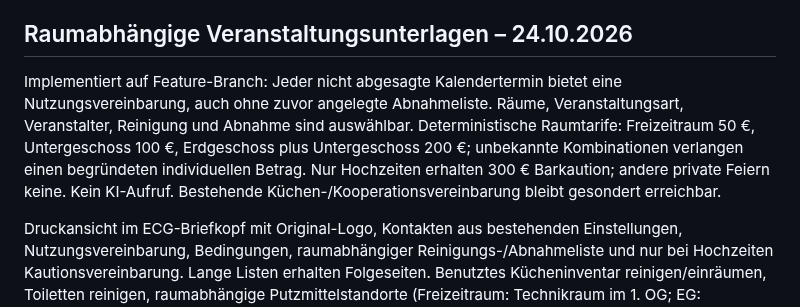
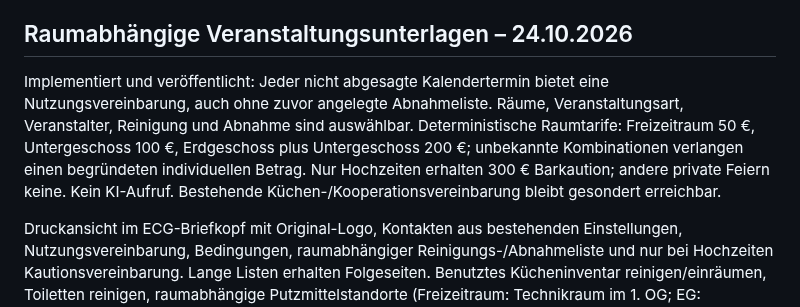
Before and after one commit to snk5zkgpjv-boop/ecg-gebaeudeverwaltung, a Markdown page: PROJEKTSTAND.md, the part around one of its changes. Rendered like a GitHub page.

```diff
--- a/PROJEKTSTAND.md
+++ b/PROJEKTSTAND.md
@@ -4,7 +4,7 @@ Stand: 24.10.2026. Technische, öffentlich geeignete Übergabe; keine Kunden-, K
 
 ## Raumabhängige Veranstaltungsunterlagen – 24.10.2026
 
-Implementiert auf Feature-Branch: Jeder nicht abgesagte Kalendertermin bietet eine Nutzungsvereinbarung, auch ohne zuvor angelegte Abnahmeliste. Räume, Veranstaltungsart, Veranstalter, Reinigung und Abnahme sind auswählbar. Deterministische Raumtarife: Freizeitraum 50 €, Untergeschoss 100 €, Erdgeschoss plus Untergeschoss 200 €; unbekannte Kombinationen verlangen einen begründeten individuellen Betrag. Nur Hochzeiten erhalten 300 € Barkaution; andere private Feiern keine. Kein KI-Aufruf. Bestehende Küchen-/Kooperationsvereinbarung bleibt gesondert erreichbar.
+Implementiert und veröffentlicht: Jeder nicht abgesagte Kalendertermin bietet eine Nutzungsvereinbarung, auch ohne zuvor angelegte Abnahmeliste. Räume, Veranstaltungsart, Veranstalter, Reinigung und Abnahme sind auswählbar. Deterministische Raumtarife: Freizeitraum 50 €, Untergeschoss 100 €, Erdgeschoss plus Untergeschoss 200 €; unbekannte Kombinationen verlangen einen begründeten individuellen Betrag. Nur Hochzeiten erhalten 300 € Barkaution; andere private Feiern keine. Kein KI-Aufruf. Bestehende Küchen-/Kooperationsvereinbarung bleibt gesondert erreichbar.
 
 Druckansicht im ECG-Briefkopf mit Original-Logo, Kontakten aus bestehenden Einstellungen, Nutzungsvereinbarung, Bedingungen, raumabhängiger Reinigungs-/Abnahmeliste und nur bei Hochzeiten Kautionsvereinbarung. Lange Listen erhalten Folgeseiten. Benutztes Kücheninventar reinigen/einräumen, Toiletten reinigen, raumabhängige Putzmittelstandorte (Freizeitraum: Technikraum im 1. OG; EG: Putzschrank im Erste-Hilfe-Raum; UG: Hauswirtschaftsraum; bei Kombinationen alle zutreffenden Standorte) und gemeinsame Abnahme nach Feier/Reinigung enthalten. Raumbezogene Zusatzaufgaben nur aus afteruse/afterevent, keine regelmäßigen Technikaufgaben. Unterschriftsfelder bleiben leer; keine privaten Unterschriftsbilder oder Kontodaten im Repository.
 
```
Also changed, not shown: other parts of PROJEKTSTAND.md (+1 -1 lines).
